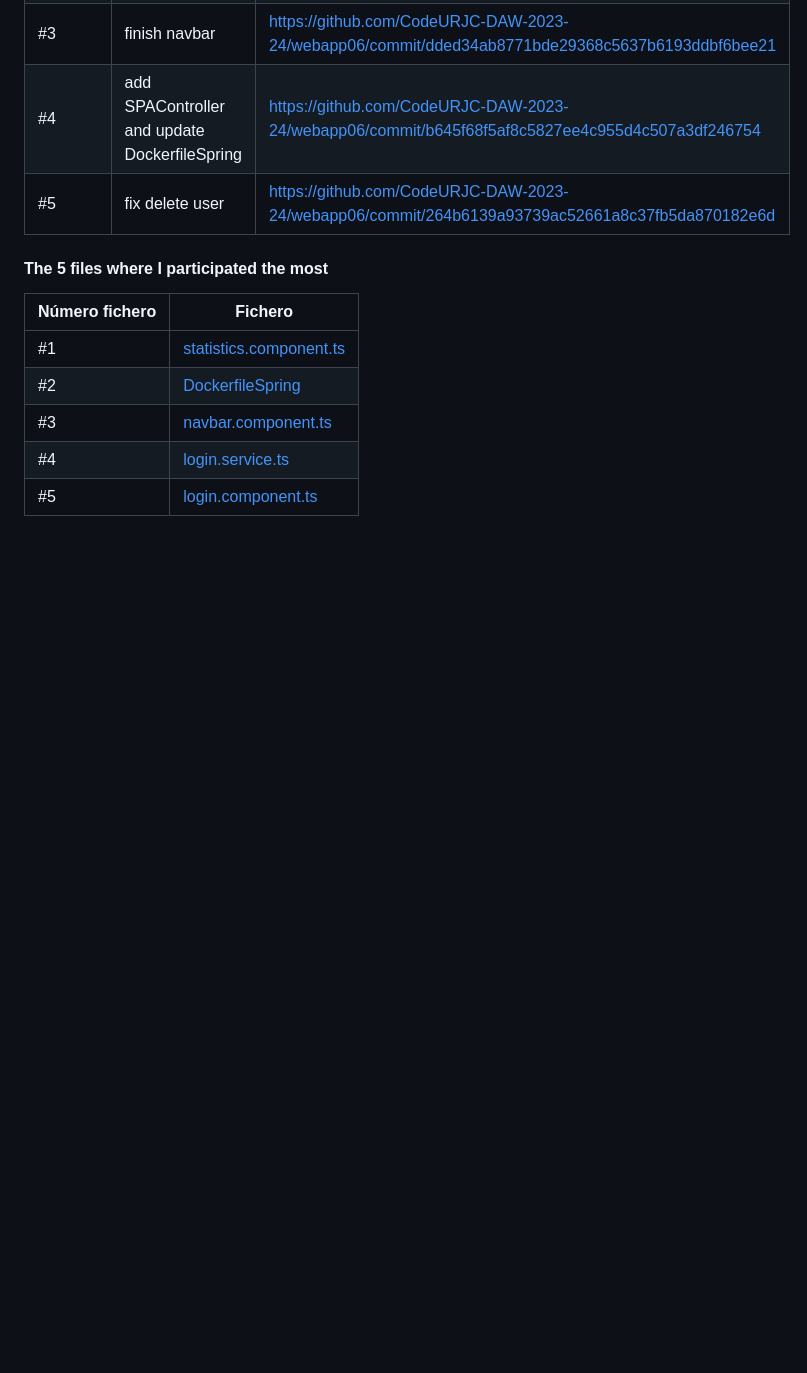
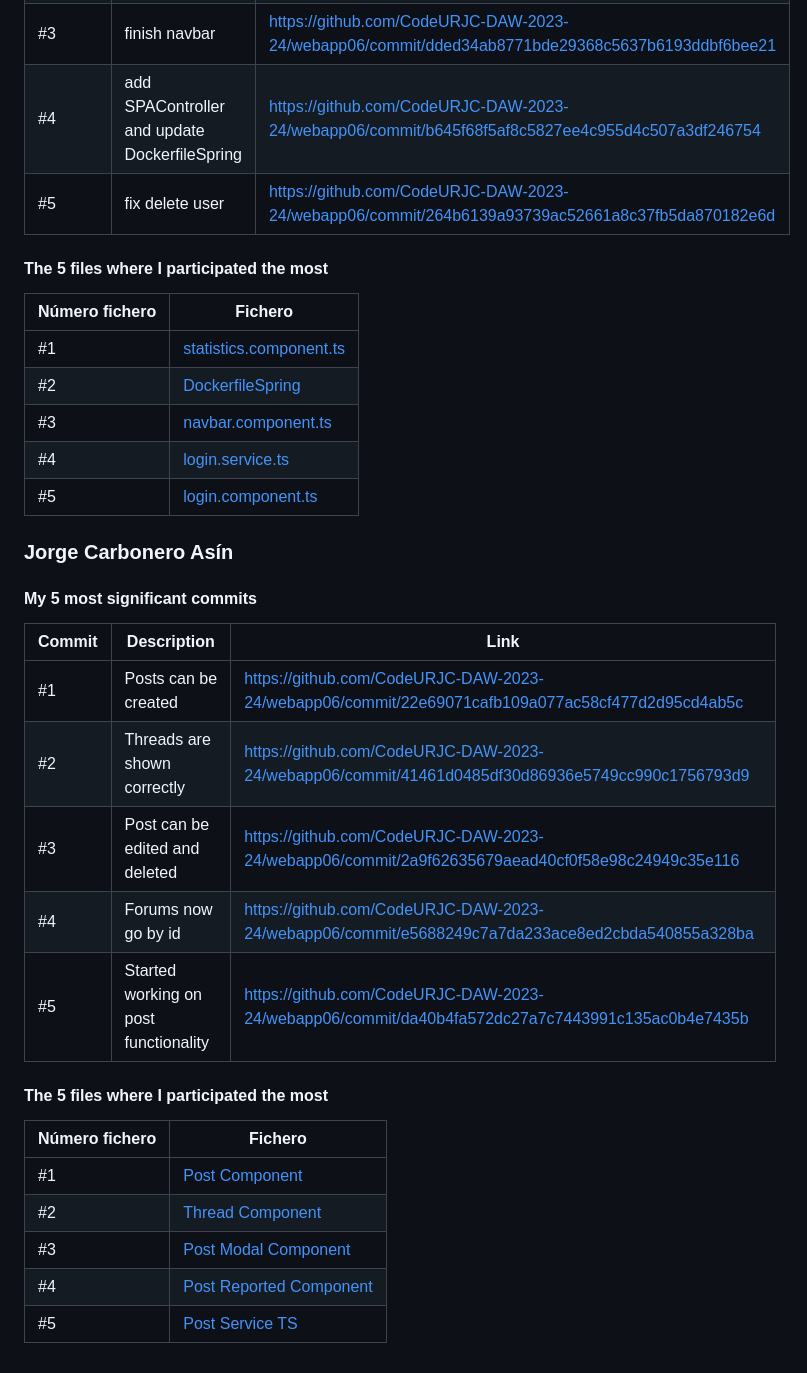
Before and after one commit to CodeURJC-DAW-2023-24/webapp06, a Markdown page: README.md, the part around the change. Rendered like a GitHub page; blank space fills up the shorter version.

```diff
--- a/README.md
+++ b/README.md
@@ -637,3 +637,25 @@ To use the web, simply access in your browser to:
 | #3             | [navbar.component.ts](https://github.com/CodeURJC-DAW-2023-24/webapp06/blob/develop/frontendFix/src/app/components/navbar/navbar.component.ts)             |
 | #4             | [login.service.ts](https://github.com/CodeURJC-DAW-2023-24/webapp06/blob/develop/frontendFix/src/app/services/login.service.ts)                            |
 | #5             | [login.component.ts](https://github.com/CodeURJC-DAW-2023-24/webapp06/blob/develop/frontendFix/src/app/components/login/login.component.ts)                |
+
+### Jorge Carbonero Asín
+
+#### My 5 most significant commits
+
+| Commit | Description                                                      | Link                                                                                             |
+| ------ | ---------------------------------------------------------------  | ------------------------------------------------------------------------------------------------ |
+| #1     | Posts can be created                                             | https://github.com/CodeURJC-DAW-2023-24/webapp06/commit/22e69071cafb109a077ac58cf477d2d95cd4ab5c |
+| #2     | Threads are shown correctly                                      | https://github.com/CodeURJC-DAW-2023-24/webapp06/commit/41461d0485df30d86936e5749cc990c1756793d9 |
+| #3     | Post can be edited and deleted                                   | https://github.com/CodeURJC-DAW-2023-24/webapp06/commit/2a9f62635679aead40cf0f58e98c24949c35e116 |
+| #4     | Forums now go by id                                              | https://github.com/CodeURJC-DAW-2023-24/webapp06/commit/e5688249c7a7da233ace8ed2cbda540855a328ba |
+| #5     | Started working on post functionality                            | https://github.com/CodeURJC-DAW-2023-24/webapp06/commit/da40b4fa572dc27a7c7443991c135ac0b4e7435b |
+
+#### The 5 files where I participated the most
+
+| Número fichero | Fichero                                                                                                                            |
+| -------------- | ---------------------------------------------------------------------------------------------------------------------------------- |
+| #1             | [Post Component](https://github.com/CodeURJC-DAW-2023-24/webapp06/tree/main/frontendFix/src/app/components/post)                   |
+| #2             | [Thread Component](https://github.com/CodeURJC-DAW-2023-24/webapp06/tree/main/frontendFix/src/app/components/thread)               |
+| #3             | [Post Modal Component](https://github.com/CodeURJC-DAW-2023-24/webapp06/tree/main/frontendFix/src/app/components/post-modal)       |
+| #4             | [Post Reported Component](https://github.com/CodeURJC-DAW-2023-24/webapp06/tree/main/frontendFix/src/app/components/post-reported) |
+| #5             | [Post Service TS](https://github.com/CodeURJC-DAW-2023-24/webapp06/tree/main/frontendFix/src/app/services/post.service.ts)  		    |
```
